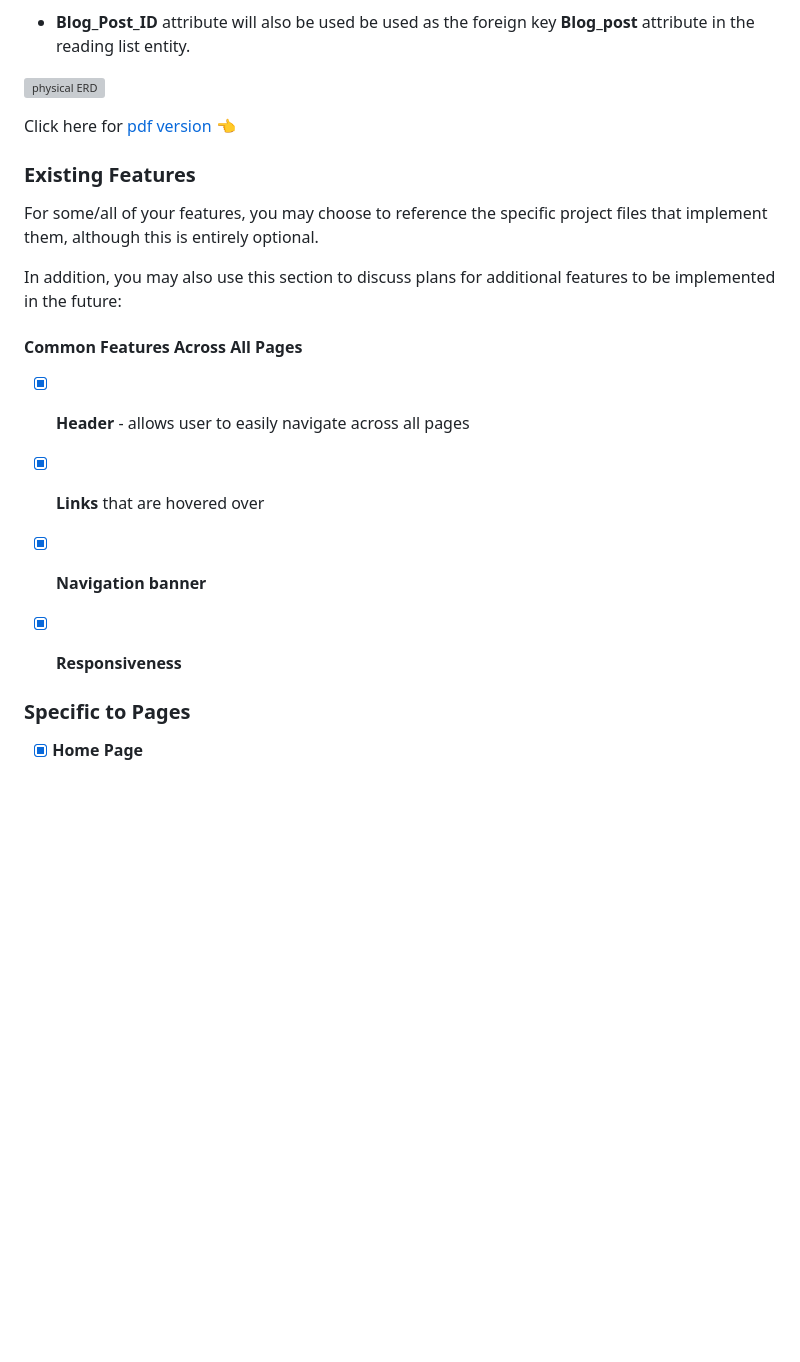
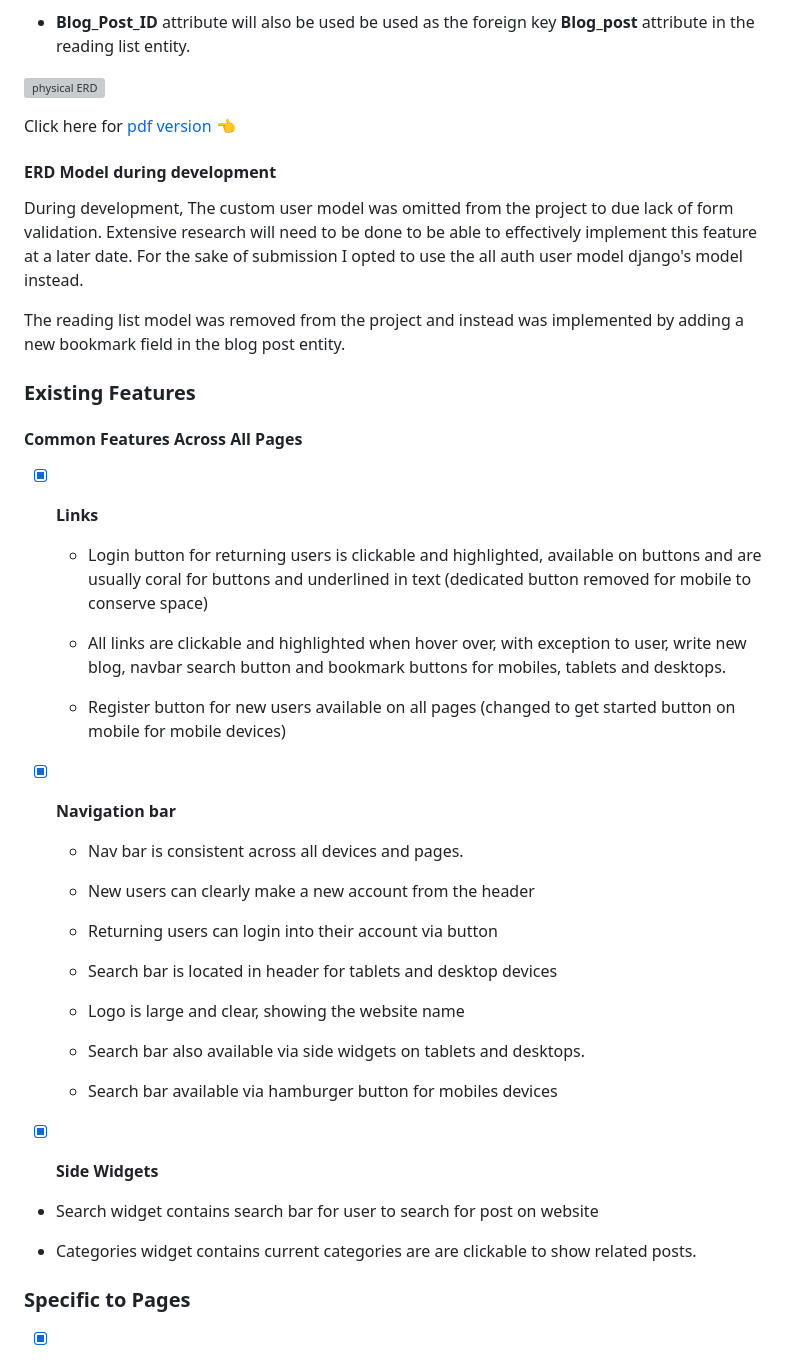
Before and after one commit to datonex/owl-nook-dx, a Markdown page: README.md, the part around the change printed below. GitHub-like rendering; blank space fills up the shorter version; grey boxes are pictures that could not be loaded.

Commit message:
Add DB reasoning, mockup image + page features to README

```diff
--- a/README.md
+++ b/README.md
@@ -226,21 +228,45 @@ The physical ERD model will illustrate how the entities and their information wi
 
 Click here for [pdf version](README/DBMS/pdf/revised-ERD-crows-foot.pdf) 👈
 
+#### ERD Model during development
+
+During development, The custom user model was omitted from the project to due lack of form validation. Extensive research will need to be done to be able to effectively implement this feature at a later date. For the sake of submission I opted to use the all auth user model django's model instead.
+
+The reading list model was removed from the project and instead was implemented by adding a new bookmark field in the blog post entity.
+
 ### Existing Features
-
-For some/all of your features, you may choose to reference the specific project files that implement them, although this is entirely optional.
-
-In addition, you may also use this section to discuss plans for additional features to be implemented in the future:
 
 #### Common Features Across All Pages
 
-- [x] **Header** - allows user to easily navigate across all pages
+- [x] **Links**
 
-- [x] **Links** that are hovered over
+  - Login button for returning users is clickable and highlighted, available on buttons and are usually coral for buttons and underlined in text (dedicated button removed for mobile to conserve space)
 
-- [x] **Navigation banner**
+  - All links are clickable and highlighted when hover over, with exception to user, write new blog, navbar search button and bookmark buttons for mobiles, tablets and desktops.
 
-- [x] **Responsiveness**
+  - Register button for new users available on all pages (changed to get started button on mobile for mobile devices)
+
+- [x] **Navigation bar**
+
+  - Nav bar is consistent across all devices and pages.
+
+  - New users can clearly make a new account from the header
+
+  - Returning users can login into their account via button
+
+  - Search bar is located in header for tablets and desktop devices
+
+  - Logo is large and clear, showing the website name
+
+  - Search bar also available via side widgets on tablets and desktops.
+
+  - Search bar available via hamburger button for mobiles devices
+
+- [x] **Side Widgets**
+
+- Search widget contains search bar for user to search for post on website
+
+- Categories widget contains current categories are are clickable to show related posts.
 
 ### Specific to Pages
 
```
Also changed, not shown: other parts of README.md (+100 -4 lines), README/live-mockup.png (added).
